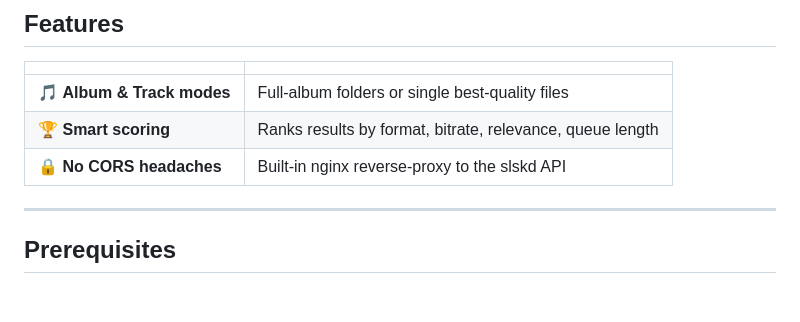
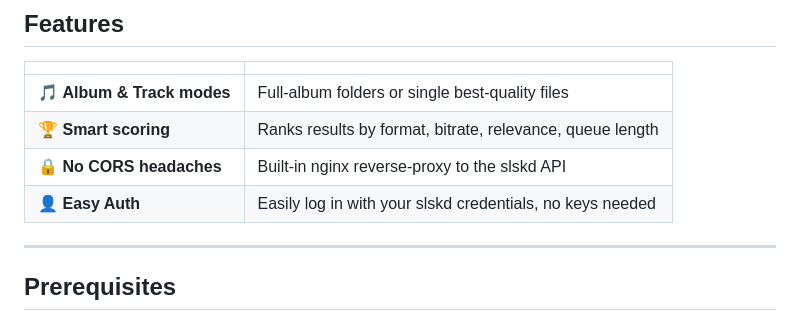
Before and after one commit to rj45connector/slskdquestrr, a Markdown page: README.md, the part around one of its changes. GitHub-like rendering; blank space fills up the shorter version.

Commit message:
Update README with Easy Auth feature
Added 'Easy Auth' feature description to README.

```diff
--- a/README.md
+++ b/README.md
@@ -21,6 +21,7 @@ need to touch the slskd interface.
 | 🎵 **Album & Track modes** | Full-album folders or single best-quality files |
 | 🏆 **Smart scoring**       | Ranks results by format, bitrate, relevance, queue length |
 | 🔒 **No CORS headaches**   | Built-in nginx reverse-proxy to the slskd API |
+| 👤 **Easy Auth**   | Easily log in with your slskd credentials, no keys needed |
 
 ---
 
```
Also changed, not shown: other parts of README.md (+1 -1 lines).
